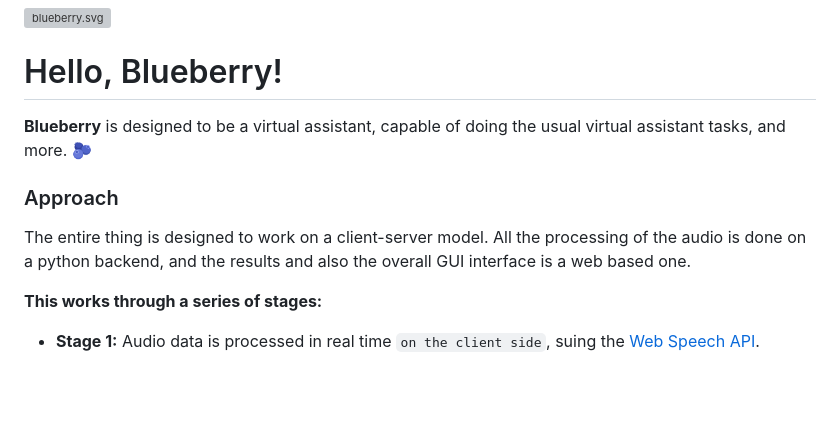
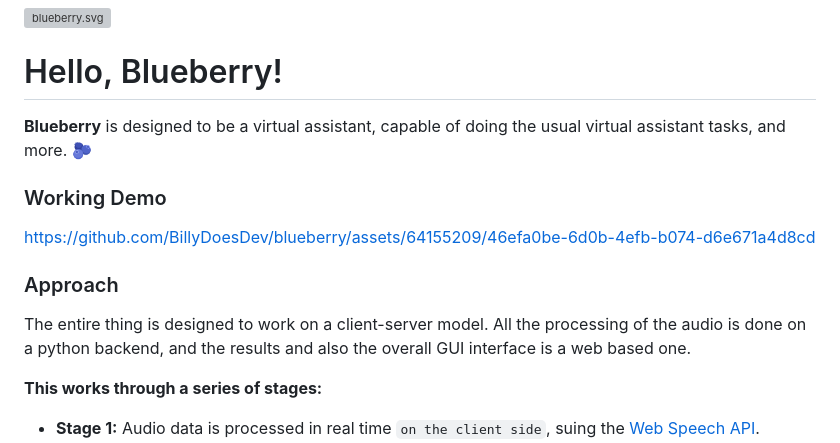
Before and after one commit to BillyDoesDev/blueberry, a Markdown page: README.md, the part around the change. Rendered like a GitHub page; blank space fills up the shorter version; grey boxes are pictures that could not be loaded.

Commit message:
upload a demo video

```diff
--- a/README.md
+++ b/README.md
@@ -4,9 +4,11 @@
 
 **Blueberry** is designed to be a virtual assistant, capable of doing the usual virtual assistant tasks, and more. 🫐
 
+### Working Demo
+https://github.com/BillyDoesDev/blueberry/assets/64155209/46efa0be-6d0b-4efb-b074-d6e671a4d8cd
+
 ### Approach
 The entire thing is designed to work on a client-server model. All the processing of the audio is done on a python backend, and the results and also the overall GUI interface is a web based one.
-
 
 **This works through a series of stages:**
 - **Stage 1:** Audio data is processed in real time `on the client side`, suing the [Web Speech API](https://developer.mozilla.org/en-US/docs/Web/API/Web_Speech_API).
```
